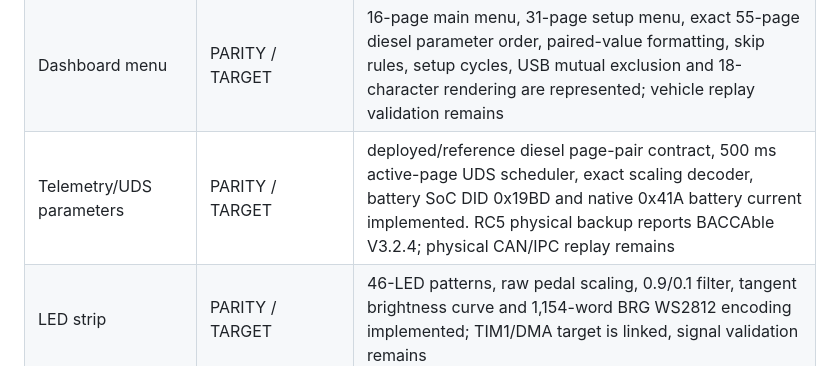
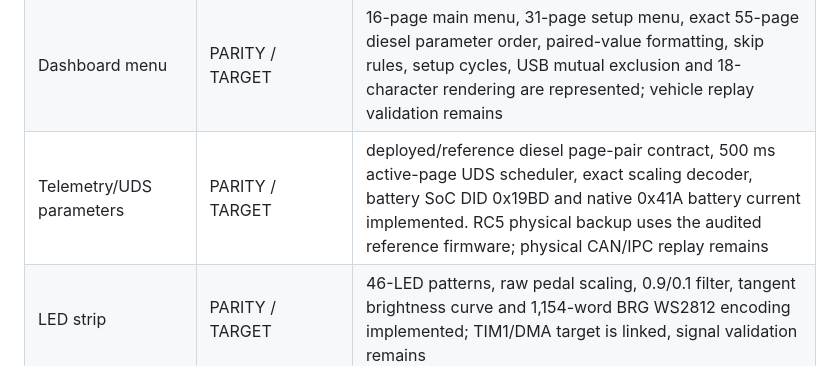
Before and after one commit to AriotaG/AlfaRaceX-Framework, a Markdown page: docs/FUNCTION_AUDIT.md, the part around the change. Drawn GitHub-style.

Commit message:
Branding: neutralize function audit

```diff
--- a/docs/FUNCTION_AUDIT.md
+++ b/docs/FUNCTION_AUDIT.md
@@ -41,7 +41,7 @@ logic are represented in ARX and covered by deterministic tests.
 | CAN sniffer | PARITY / TARGET | 16-byte binary records, 256-byte ring, overflow marker, 64-byte chunking and 20 ms partial flush represented; CDC target and BH/C2 MSC<->CDC class switching are runtime-wired; physical enumeration/lifecycle validation remains |
 | ELM-compatible interface | PARITY / TARGET | strict CAN-oriented AT compatibility, USER protocol divisors, filters, Flow Control, ISO-TP SF/FF/CF, route cache, CDC RX/TX and C1->C2/BH diagnostic relay are runtime-wired and end-to-end host-tested; hardware validation remains |
 | Dashboard menu | PARITY / TARGET | 16-page main menu, 31-page setup menu, exact 55-page diesel parameter order, paired-value formatting, skip rules, setup cycles, USB mutual exclusion and 18-character rendering are represented; vehicle replay validation remains |
-| Telemetry/UDS parameters | PARITY / TARGET | deployed/reference diesel page-pair contract, 500 ms active-page UDS scheduler, exact scaling decoder, battery SoC DID 0x19BD and native 0x41A battery current implemented. RC5 physical backup reports BACCAble V3.2.4; physical CAN/IPC replay remains |
+| Telemetry/UDS parameters | PARITY / TARGET | deployed/reference diesel page-pair contract, 500 ms active-page UDS scheduler, exact scaling decoder, battery SoC DID 0x19BD and native 0x41A battery current implemented. RC5 physical backup uses the audited reference firmware; physical CAN/IPC replay remains |
 | LED strip | PARITY / TARGET | 46-LED patterns, raw pedal scaling, 0.9/0.1 filter, tangent brightness curve and 1,154-word BRG WS2812 encoding implemented; TIM1/DMA target is linked, signal validation remains |
 | Flash/settings | PARITY / TARGET | deployed 32-slot settings, four-byte stride, visibility packing, statistics and BH mirror layouts supported through a testable backend; STM32 HAL backend added |
 | Low-consume/wakeup | PARITY / TARGET | 3500/3400 ms timing, sleep blockers, UART pause/resume and PA4/PA5 action contract represented |
```
